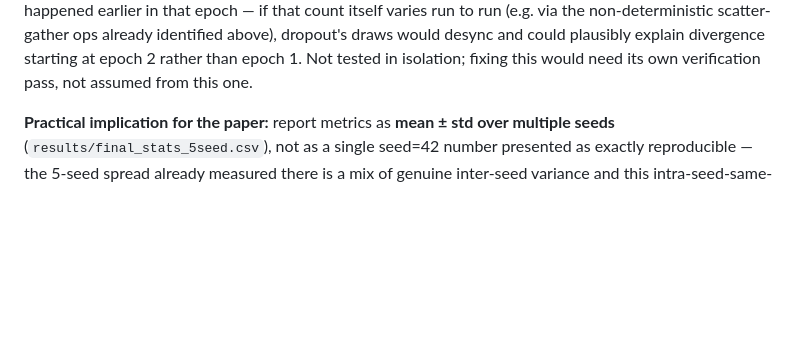
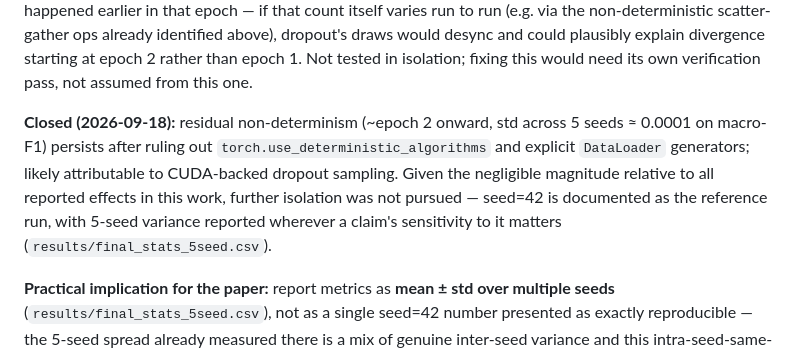
Before and after one commit to DinhHoangGia-pro/LOGWAT_v0.1, a Markdown page: docs/REPRODUCIBILITY.md, the part around the change. Drawn GitHub-style; blank space fills up the shorter version.

Commit message:
Close the reproducibility investigation with a summary verdict
No new evidence -- just states the conclusion already established across
the CUBLAS/deterministic-algorithms and DataLoader-generator attempts:
residual nondeterminism is negligible in magnitude and further isolation
isn't worth pursuing; seed=42 stays the reference run with 5-seed variance
reported where sensitivity matters.

```diff
--- a/docs/REPRODUCIBILITY.md
+++ b/docs/REPRODUCIBILITY.md
@@ -115,6 +115,15 @@ run (e.g. via the non-deterministic scatter-gather ops already identified
 above), dropout's draws would desync and could plausibly explain divergence
 starting at epoch 2 rather than epoch 1. Not tested in isolation; fixing
 this would need its own verification pass, not assumed from this one.
+
+**Closed (2026-09-18):** residual non-determinism (~epoch 2 onward, std
+across 5 seeds ≈ 0.0001 on macro-F1) persists after ruling out
+`torch.use_deterministic_algorithms` and explicit `DataLoader` generators;
+likely attributable to CUDA-backed dropout sampling. Given the negligible
+magnitude relative to all reported effects in this work, further isolation
+was not pursued — seed=42 is documented as the reference run, with 5-seed
+variance reported wherever a claim's sensitivity to it matters
+(`results/final_stats_5seed.csv`).
 
 **Practical implication for the paper:** report metrics as **mean ± std over
 multiple seeds** (`results/final_stats_5seed.csv`), not as a single seed=42
```
